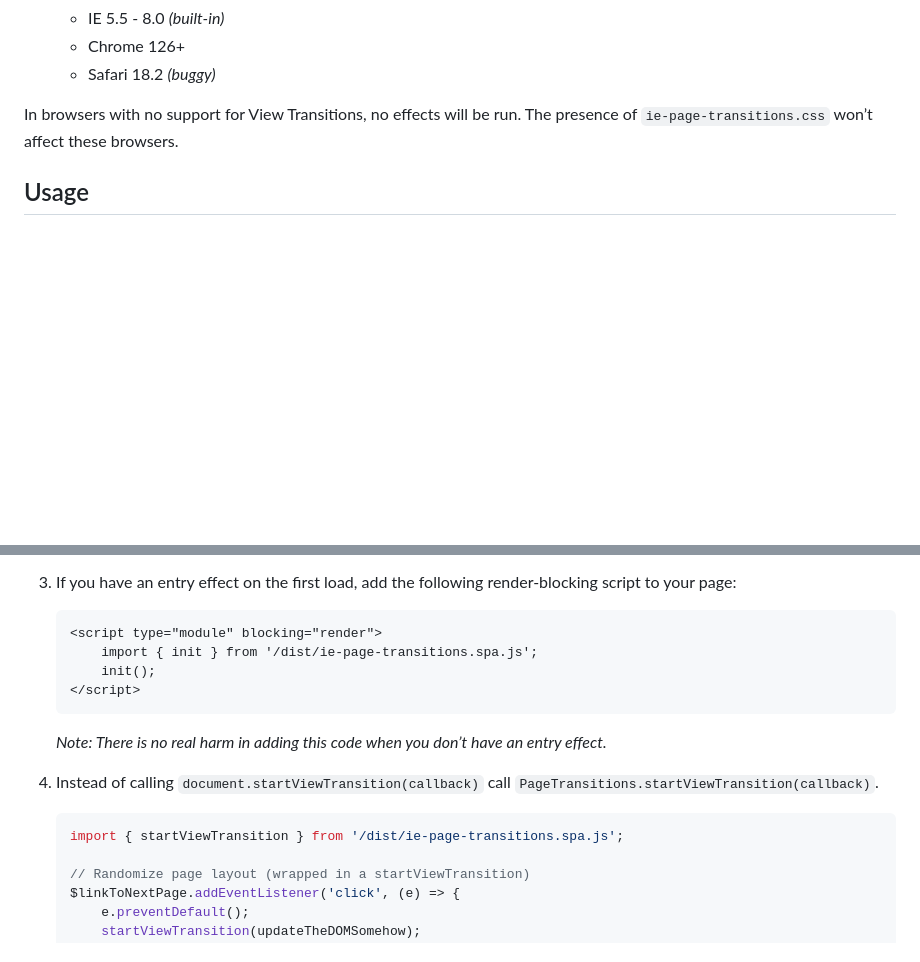
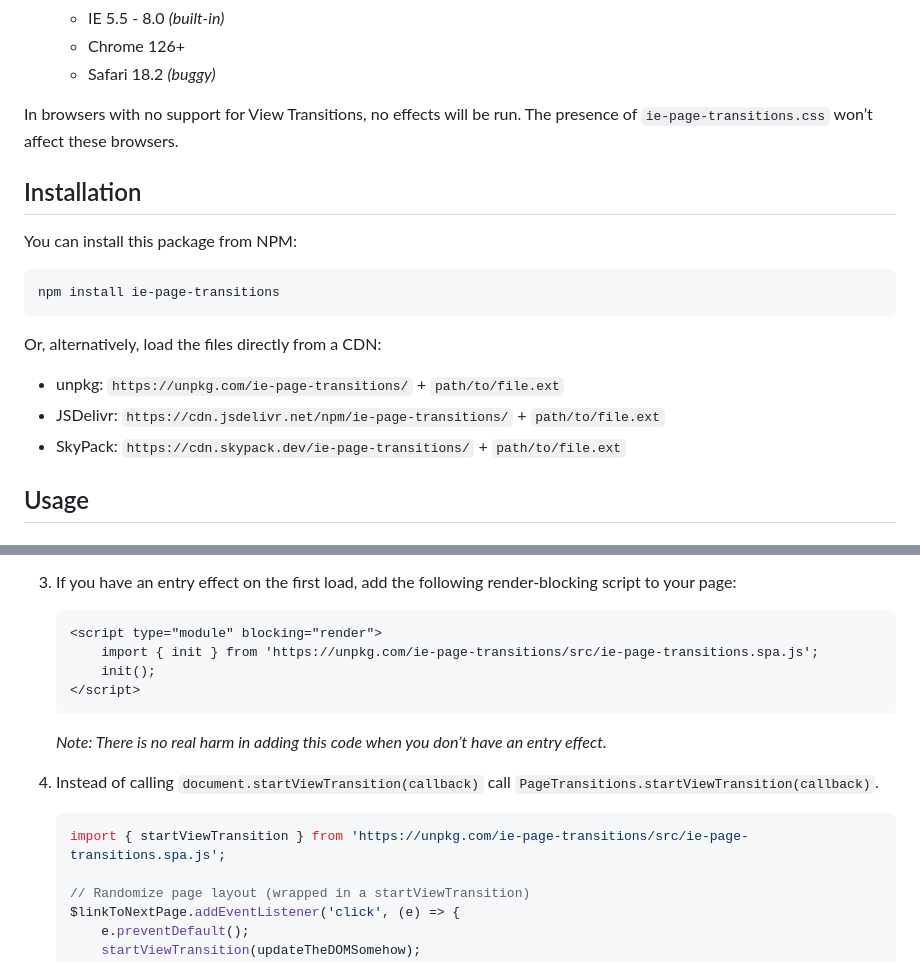
Before and after one commit to bramus/ie-page-transitions, a Markdown page: README.md, 2 parts joined by grey strips. Rendered like a GitHub page; blank space fills up the shorter version.

Commit message:
Add installation instructions

````diff
--- a/README.md
+++ b/README.md
@@ -51,6 +51,20 @@ For Page Transitions to run, a browser with built-in Page Transitions support or
 
 In browsers with no support for View Transitions, no effects will be run. The presence of `ie-page-transitions.css` won’t affect these browsers.
 
+## Installation
+
+You can install this package from NPM:
+
+```
+npm install ie-page-transitions
+```
+
+Or, alternatively, load the files directly from a CDN:
+
+- unpkg: `https://unpkg.com/ie-page-transitions/` + `path/to/file.ext`
+- JSDelivr: `https://cdn.jsdelivr.net/npm/ie-page-transitions/` + `path/to/file.ext`
+- SkyPack: `https://cdn.skypack.dev/ie-page-transitions/` + `path/to/file.ext`
+
 ## Usage
 
 ### MPA
@@ -95,7 +109,7 @@ In browsers with no support for View Transitions, no effects will be run. The pr
 
     ```html
     <script type="module" blocking="render">
-        import { init } from '/dist/ie-page-transitions.spa.js';
+        import { init } from 'https://unpkg.com/ie-page-transitions/src/ie-page-transitions.spa.js';
         init();
     </script>
     ```
@@ -105,7 +119,7 @@ In browsers with no support for View Transitions, no effects will be run. The pr
 4. Instead of calling `document.startViewTransition(callback)` call `PageTransitions.startViewTransition(callback)`.
 
     ```js
-    import { startViewTransition } from '/dist/ie-page-transitions.spa.js';
+    import { startViewTransition } from 'https://unpkg.com/ie-page-transitions/src/ie-page-transitions.spa.js';
 
     // Randomize page layout (wrapped in a startViewTransition)
     $linkToNextPage.addEventListener('click', (e) => {
````
Also changed, not shown: other parts of README.md (+3 -3 lines).
